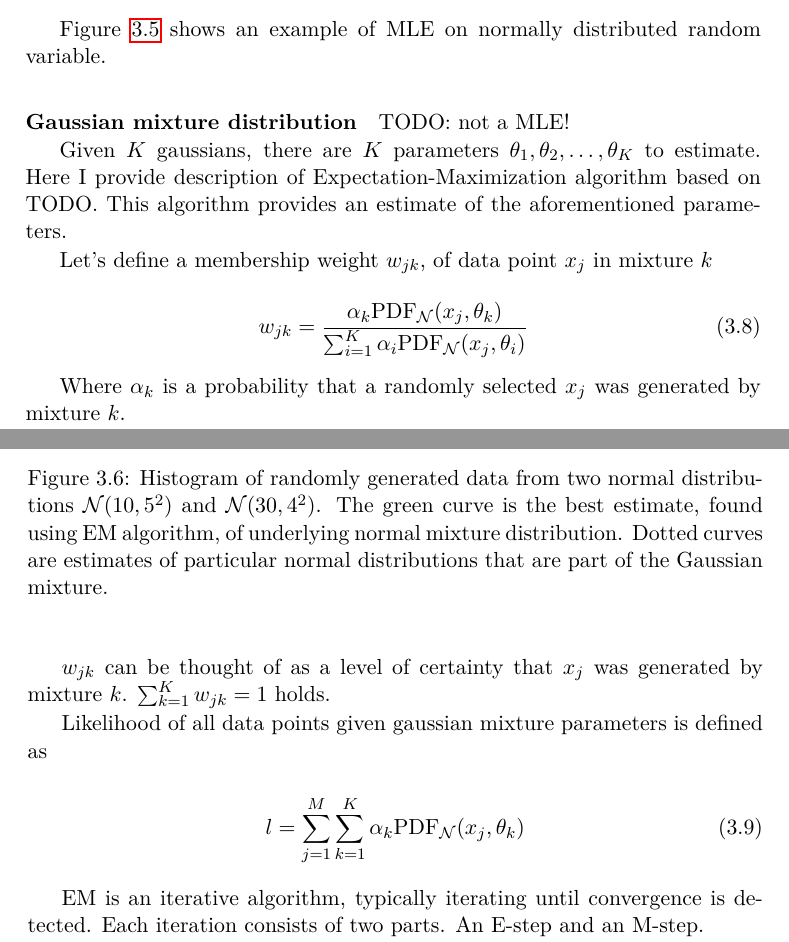
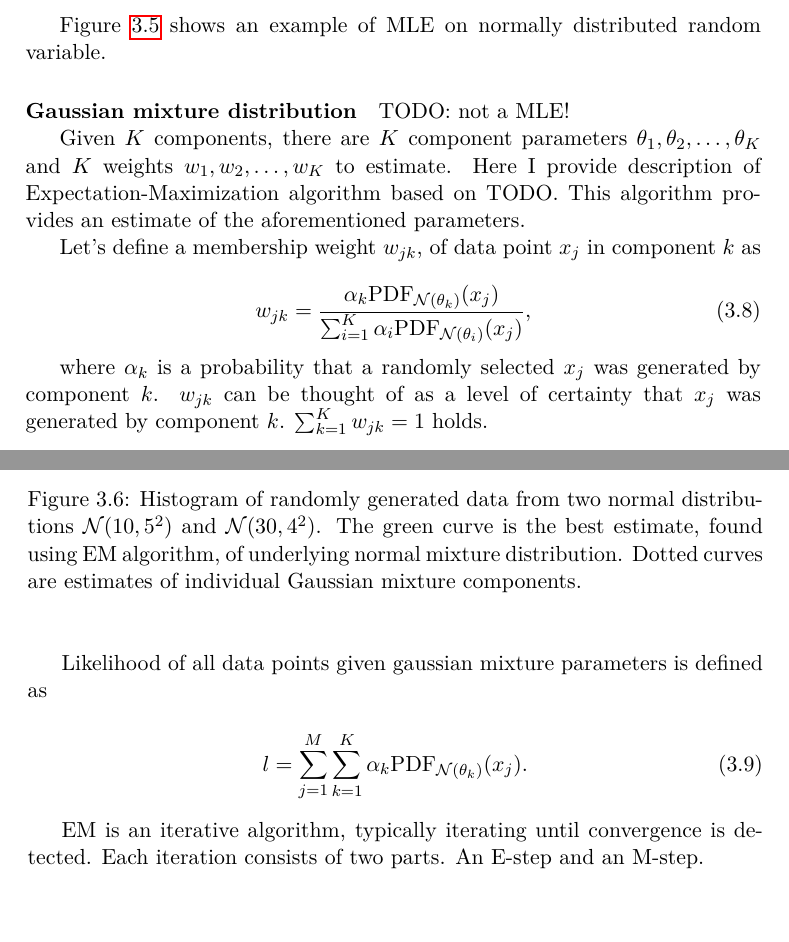
Before and after one commit to lucivpav/bachelors-thesis, a LaTeX thesis (Pavel Lučivňák BP.tex): two parts of pages 29 and 30 of 49, joined at a grey line, cut so that both start at the same text. Compiled offline with pdfLaTeX; a missing bibliography style is replaced by a similar one.

Commit message:
- improve distribution notations  - improve gaussian mixture learning

```diff
--- a/Pavel Lučivňák BP.tex
+++ b/Pavel Lučivňák BP.tex
@@ -325,26 +325,24 @@ TODO: not a MLE!
 \begin{figure}
 	\centering
  	\includegraphics[width=0.7\textwidth]{gaussian_mixture_estimate}
- 	\caption{Histogram of randomly generated data from two normal distributions $\mathcal{N}(10,5^2)$ and $\mathcal{N}(30,4^2)$. The green curve is the best estimate, found using EM algorithm, of underlying normal mixture distribution. Dotted curves are estimates of particular normal distributions that are part of the Gaussian mixture.}
+ 	\caption{Histogram of randomly generated data from two normal distributions $\mathcal{N}(10,5^2)$ and $\mathcal{N}(30,4^2)$. The green curve is the best estimate, found using EM algorithm, of underlying normal mixture distribution. Dotted curves are estimates of individual Gaussian mixture components.}
  	\label{fig:gaussian_mixture_est}
 \end{figure}
 
-Given $K$ gaussians, there are $K$ parameters $\theta_1, \theta_2, \dots, \theta_K$ to estimate. Here I provide description of Expectation-Maximization algorithm based on TODO. This algorithm provides an estimate of the aforementioned parameters.
+Given $K$ components, there are $K$ component parameters $\theta_1, \theta_2, \dots, \theta_K$ and $K$ weights $w_1, w_2, \dots, w_K$ to estimate. Here I provide description of Expectation-Maximization algorithm based on TODO. This algorithm provides an estimate of the aforementioned parameters.
 
-Let's define a membership weight $w_{jk}$, of data point $x_j$ in mixture $k$
+Let's define a membership weight $w_{jk}$, of data point $x_j$ in component $k$ as
 
 \begin{equation}
-w_{jk} = \frac{\alpha_k \text{PDF}_{\mathcal{N}}(x_j,\theta_k)}{\sum_{i=1}^K \alpha_i \text{PDF}_{\mathcal{N}}(x_j,\theta_i)}
+w_{jk} = \frac{\alpha_k \text{PDF}_{\mathcal{N}(\theta_k)}(x_j)}{\sum_{i=1}^K \alpha_i \text{PDF}_{\mathcal{N}(\theta_i)}(x_j)},
 \end{equation}
 
-Where $\alpha_k$ is a probability that a randomly selected $x_j$ was generated by mixture $k$.
-
-$w_{jk}$ can be thought of as a level of certainty that $x_j$ was generated by mixture $k$. $\sum_{k=1}^K w_{jk} = 1$ holds.
+where $\alpha_k$ is a probability that a randomly selected $x_j$ was generated by component $k$. $w_{jk}$ can be thought of as a level of certainty that $x_j$ was generated by component $k$. $\sum_{k=1}^K w_{jk} = 1$ holds.
 
 Likelihood of all data points given gaussian mixture parameters is defined as
 
 \begin{equation} \label{eq:gaussian_mixture_likelihood}
-l = \sum_{j=1}^{M} \sum_{k=1}^{K} \alpha_k \text{PDF}_{\mathcal{N}}(x_j, \theta_k)
+l = \sum_{j=1}^{M} \sum_{k=1}^{K} \alpha_k \text{PDF}_{\mathcal{N}(\theta_k)}(x_j).
 \end{equation}
 
 EM is an iterative algorithm, typically iterating until convergence is detected. Each iteration consists of two parts. An E-step and an M-step.
```
Also changed, not shown: Pavel Lučivňák BP.pdf, Pavel Lučivňák BP.tex (20 more changed lines).
